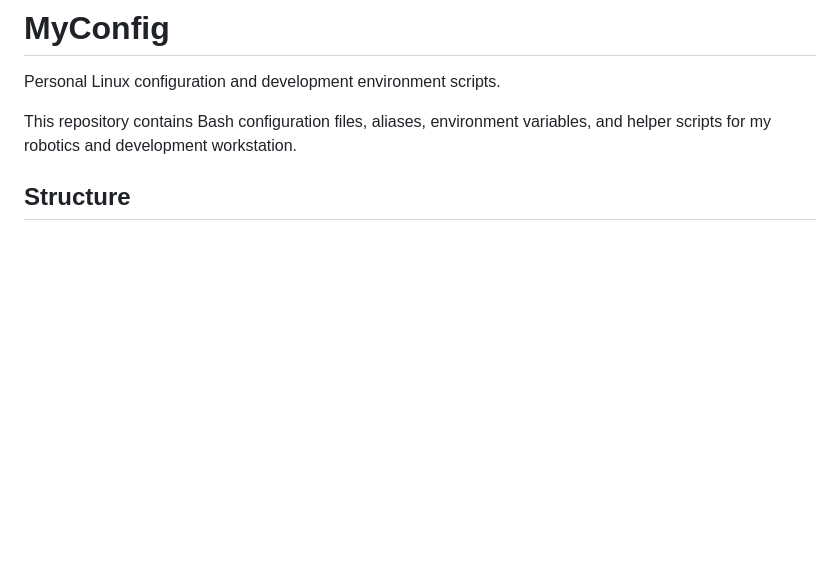
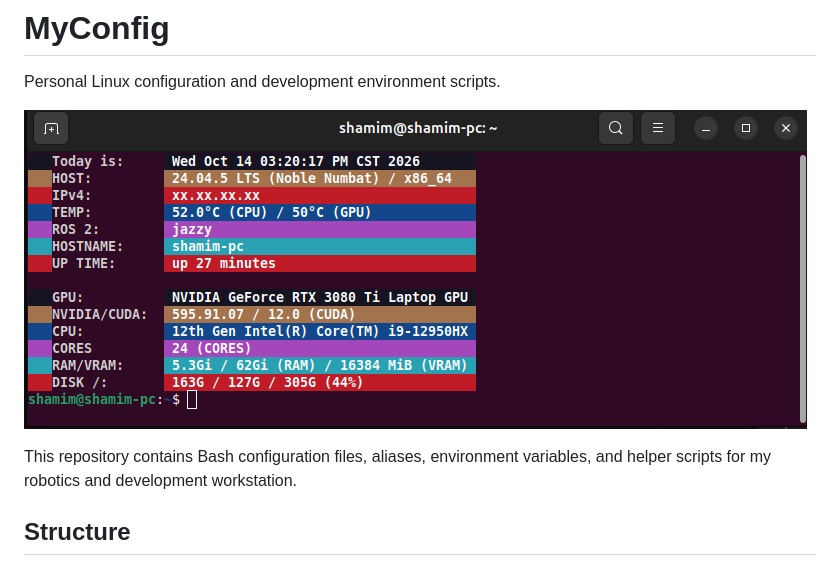
Before and after one commit to vividblueprint/myconfig, a Markdown page: README.md, the part around the change. Rendered like a GitHub page; pictures changed too: docs/image.png (added); blank space fills up the shorter version.

Commit message:
image added to the readme

```diff
--- a/README.md
+++ b/README.md
@@ -1,6 +1,8 @@
 # MyConfig
 
 Personal Linux configuration and development environment scripts.
+
+![Terminal view](./docs/image.png)
 
 This repository contains Bash configuration files, aliases, environment
 variables, and helper scripts for my robotics and development workstation.
```
